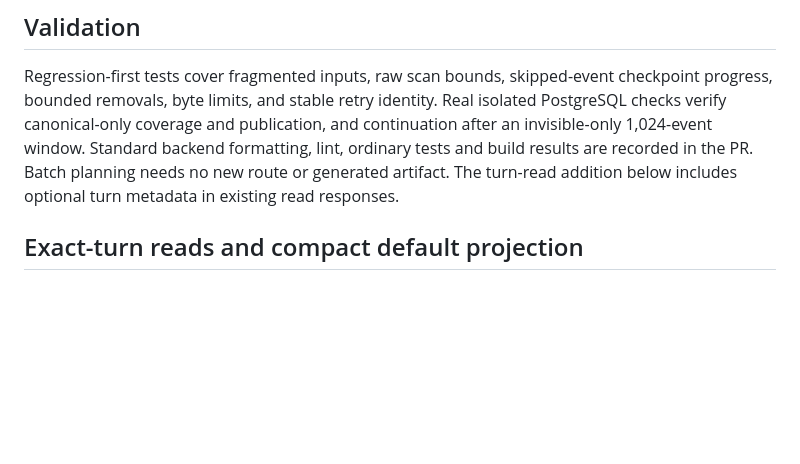
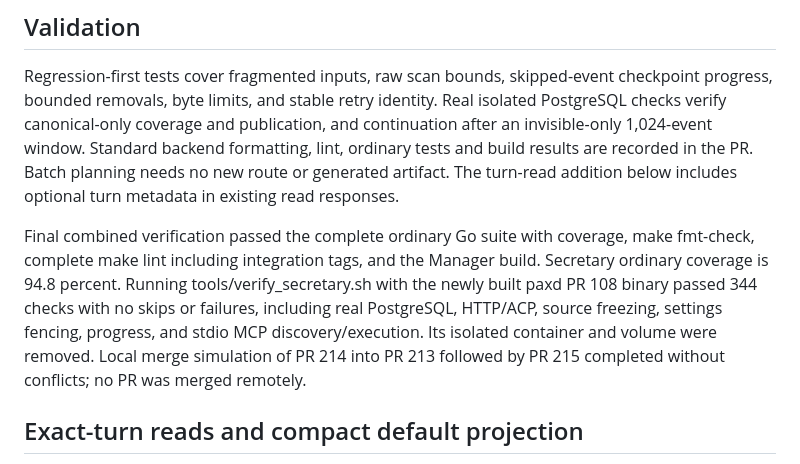
Before and after one commit to pax-beehive/pax-manager, a Markdown page: docs/handoff_20261102_075100.md, the part around the change. Rendered like a GitHub page; blank space fills up the shorter version.

Commit message:
Record final combined Secretary acceptance

```diff
--- a/docs/handoff_20261102_075100.md
+++ b/docs/handoff_20261102_075100.md
@@ -46,6 +46,15 @@ formatting, lint, ordinary tests and build results are recorded in the PR.
 Batch planning needs no new route or generated artifact. The turn-read addition
 below includes optional turn metadata in existing read responses.
 
+Final combined verification passed the complete ordinary Go suite with coverage,
+make fmt-check, complete make lint including integration tags, and the Manager
+build. Secretary ordinary coverage is 94.8 percent. Running tools/verify_secretary.sh
+with the newly built paxd PR 108 binary passed 344 checks with no skips or
+failures, including real PostgreSQL, HTTP/ACP, source freezing, settings fencing,
+progress, and stdio MCP discovery/execution. Its isolated container and volume
+were removed. Local merge simulation of PR 214 into PR 213 followed by PR 215
+completed without conflicts; no PR was merged remotely.
+
 ## Exact-turn reads and compact default projection
 
 The same PR adds optional turn_id and view to Secretary workspace_history,
```
